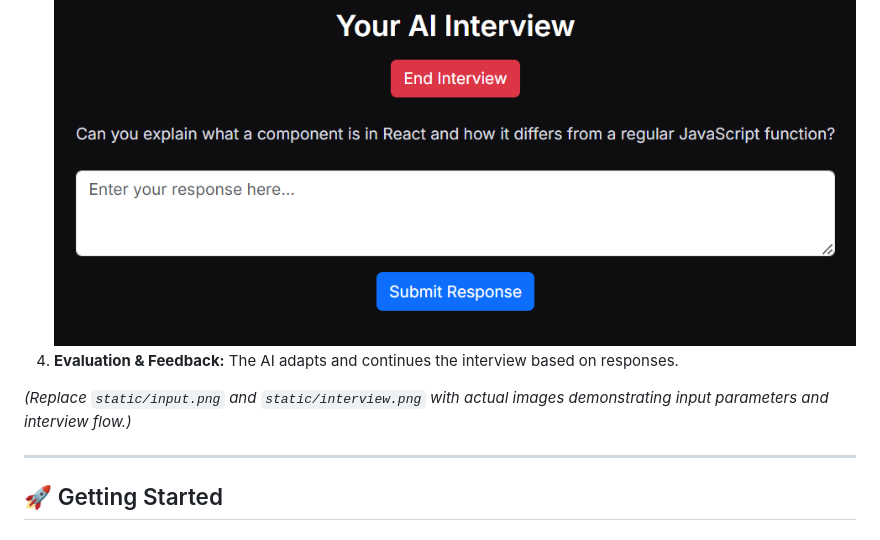
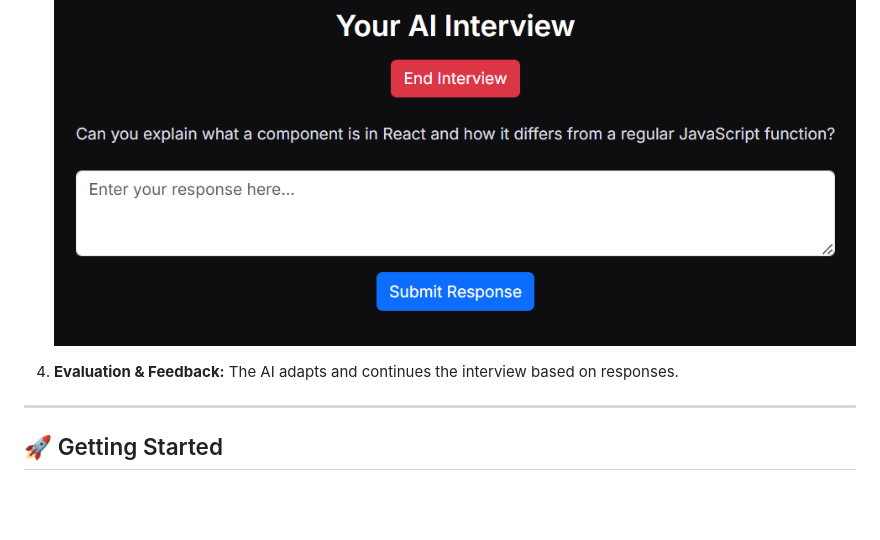
Before and after one commit to ibrahimm7004/ai-interviewer-generic, a Markdown page: README.md, the part around the change printed below. GitHub-like rendering; blank space fills up the shorter version.

```diff
--- a/README.md
+++ b/README.md
@@ -37,7 +38,6 @@ Unlike traditional interview bots, this AI dynamically adapts its questions base
    ![Interview Flow](static/interview.png)
+
 4. **Evaluation & Feedback:** The AI adapts and continues the interview based on responses.
-
-_(Replace `static/input.png` and `static/interview.png` with actual images demonstrating input parameters and interview flow.)_
 
 ---
 
```
Also changed, not shown: other parts of README.md (+2 -1 lines).
